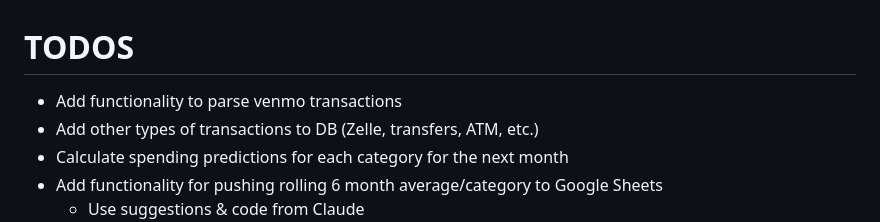
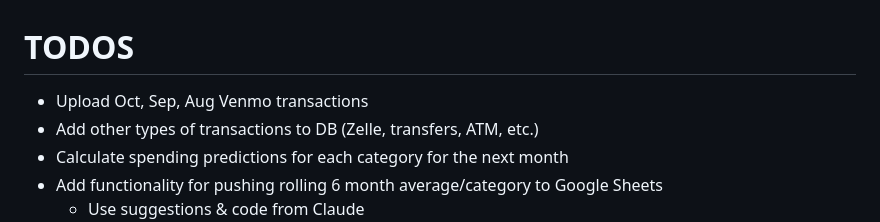
Before and after one commit to dylansussman/budget-app, a Markdown page: README.md, the part around the change. GitHub-like rendering.

Commit message:
Update TODOs

```diff
--- a/README.md
+++ b/README.md
@@ -1,5 +1,5 @@
 # TODOS
-- Add functionality to parse venmo transactions
+- Upload Oct, Sep, Aug Venmo transactions
 - Add other types of transactions to DB (Zelle, transfers, ATM, etc.)
 - Calculate spending predictions for each category for the next month
 - Add functionality for pushing rolling 6 month average/category to Google Sheets
```
